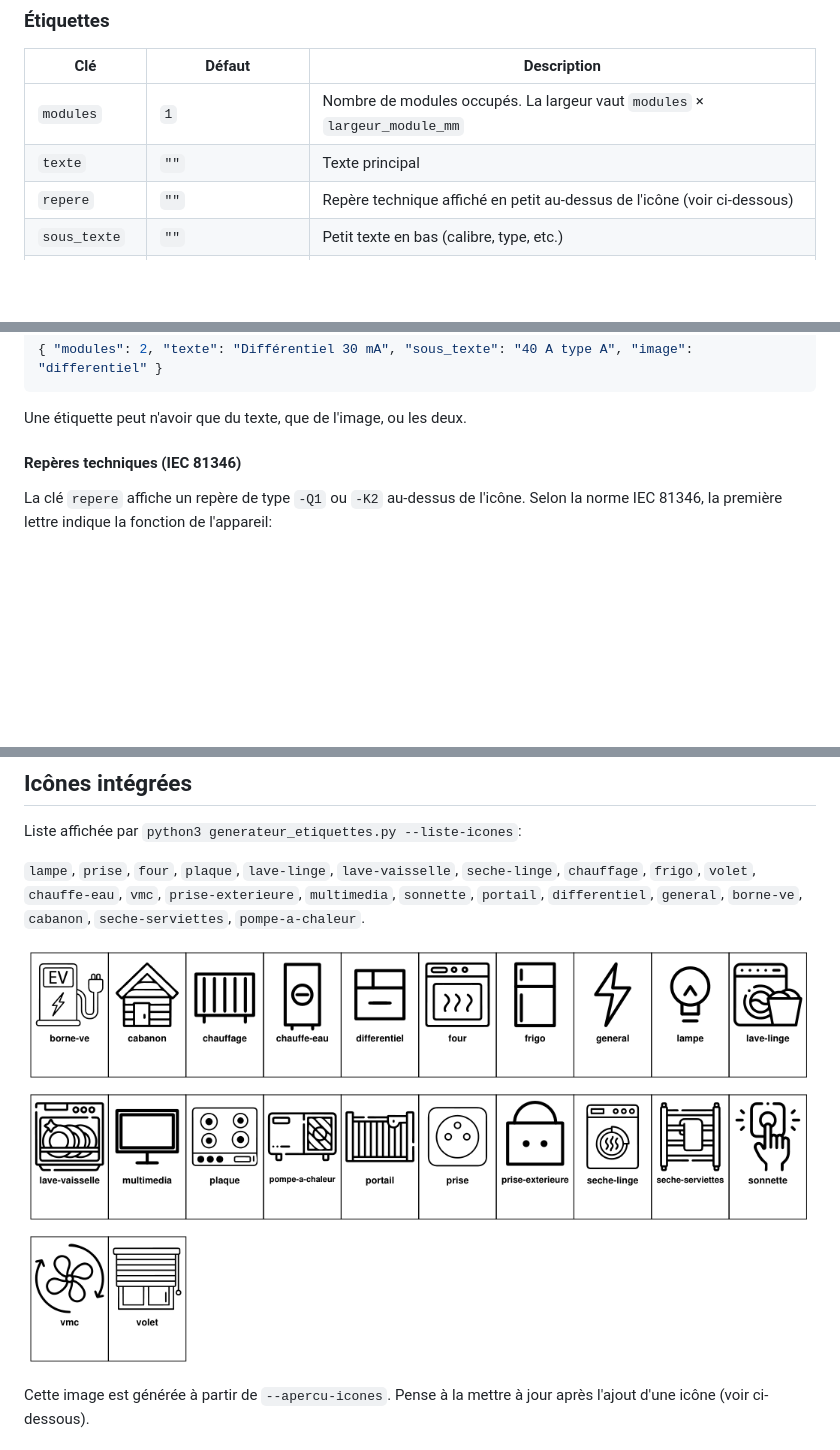
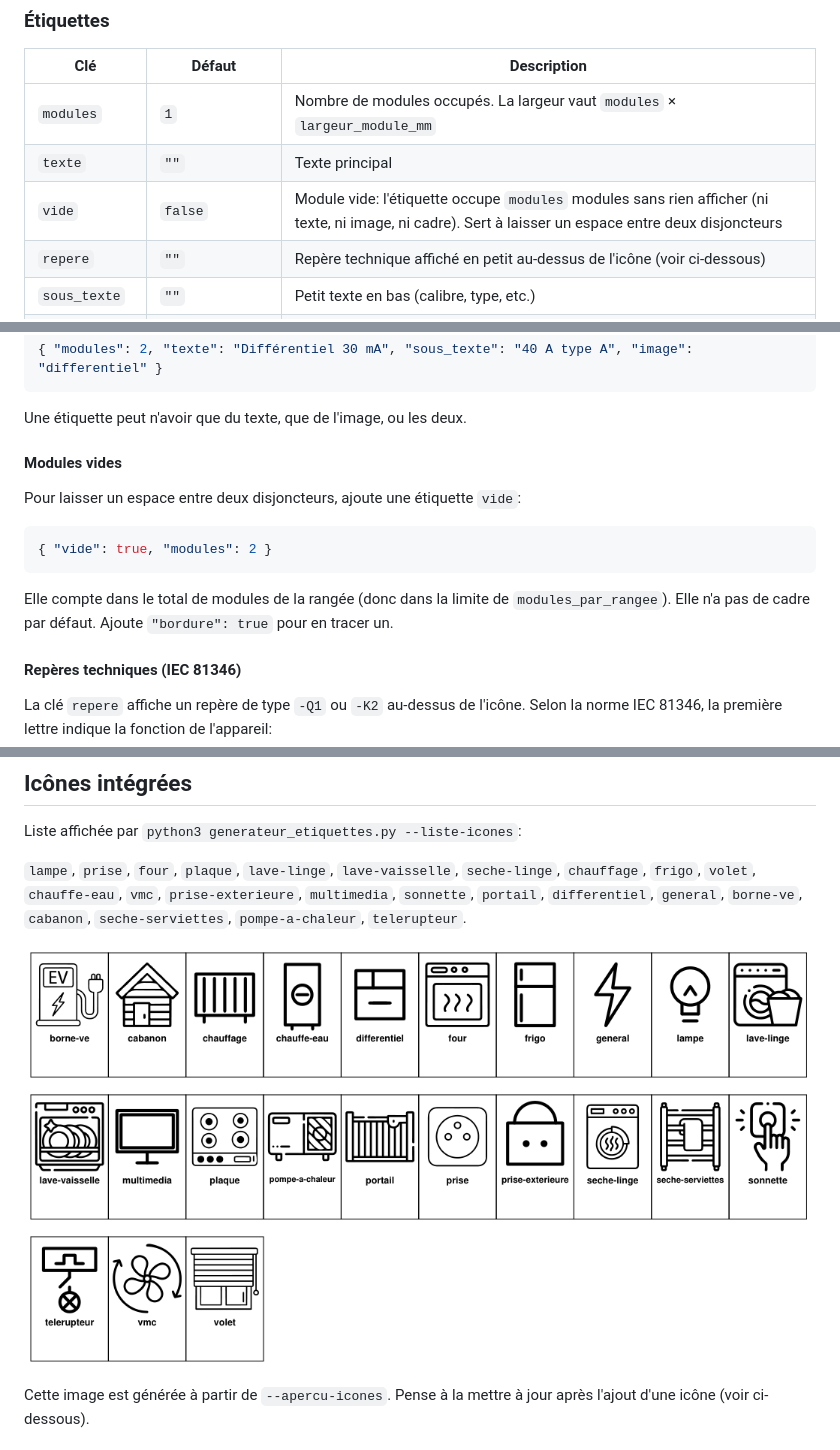
Before and after one commit to beavis6511/electrical-panel-label, a Markdown page: README.md, 3 parts joined by grey strips. GitHub-like rendering; pictures changed too: apercu_icones.png; blank space fills up the shorter version.

````diff
--- a/README.md
+++ b/README.md
@@ -115,6 +115,7 @@ Liste de rangées. Chaque rangée correspond à une ligne du tableau électrique
 |---|---|---|
 | `modules` | `1` | Nombre de modules occupés. La largeur vaut `modules` × `largeur_module_mm` |
 | `texte` | `""` | Texte principal |
+| `vide` | `false` | Module vide: l'étiquette occupe `modules` modules sans rien afficher (ni texte, ni image, ni cadre). Sert à laisser un espace entre deux disjoncteurs |
 | `repere` | `""` | Repère technique affiché en petit au-dessus de l'icône (voir ci-dessous) |
 | `sous_texte` | `""` | Petit texte en bas (calibre, type, etc.) |
 | `image` | aucune | Nom d'une icône intégrée ou chemin d'un PNG |
@@ -128,6 +129,16 @@ Exemple:
 ```
 
 Une étiquette peut n'avoir que du texte, que de l'image, ou les deux.
+
+#### Modules vides
+
+Pour laisser un espace entre deux disjoncteurs, ajoute une étiquette `vide`:
+
+```json
+{ "vide": true, "modules": 2 }
+```
+
+Elle compte dans le total de modules de la rangée (donc dans la limite de `modules_par_rangee`). Elle n'a pas de cadre par défaut. Ajoute `"bordure": true` pour en tracer un.
 
 #### Repères techniques (IEC 81346)
 
@@ -155,7 +166,7 @@ Le repère est libre: le générateur l'affiche tel quel, sans le contrôler ni
 
 Liste affichée par `python3 generateur_etiquettes.py --liste-icones`:
 
-`lampe`, `prise`, `four`, `plaque`, `lave-linge`, `lave-vaisselle`, `seche-linge`, `chauffage`, `frigo`, `volet`, `chauffe-eau`, `vmc`, `prise-exterieure`, `multimedia`, `sonnette`, `portail`, `differentiel`, `general`, `borne-ve`, `cabanon`, `seche-serviettes`, `pompe-a-chaleur`.
+`lampe`, `prise`, `four`, `plaque`, `lave-linge`, `lave-vaisselle`, `seche-linge`, `chauffage`, `frigo`, `volet`, `chauffe-eau`, `vmc`, `prise-exterieure`, `multimedia`, `sonnette`, `portail`, `differentiel`, `general`, `borne-ve`, `cabanon`, `seche-serviettes`, `pompe-a-chaleur`, `telerupteur`.
 
 ![Aperçu des icônes intégrées](apercu_icones.png)
 
````
Also changed, not shown: 3 other files.
